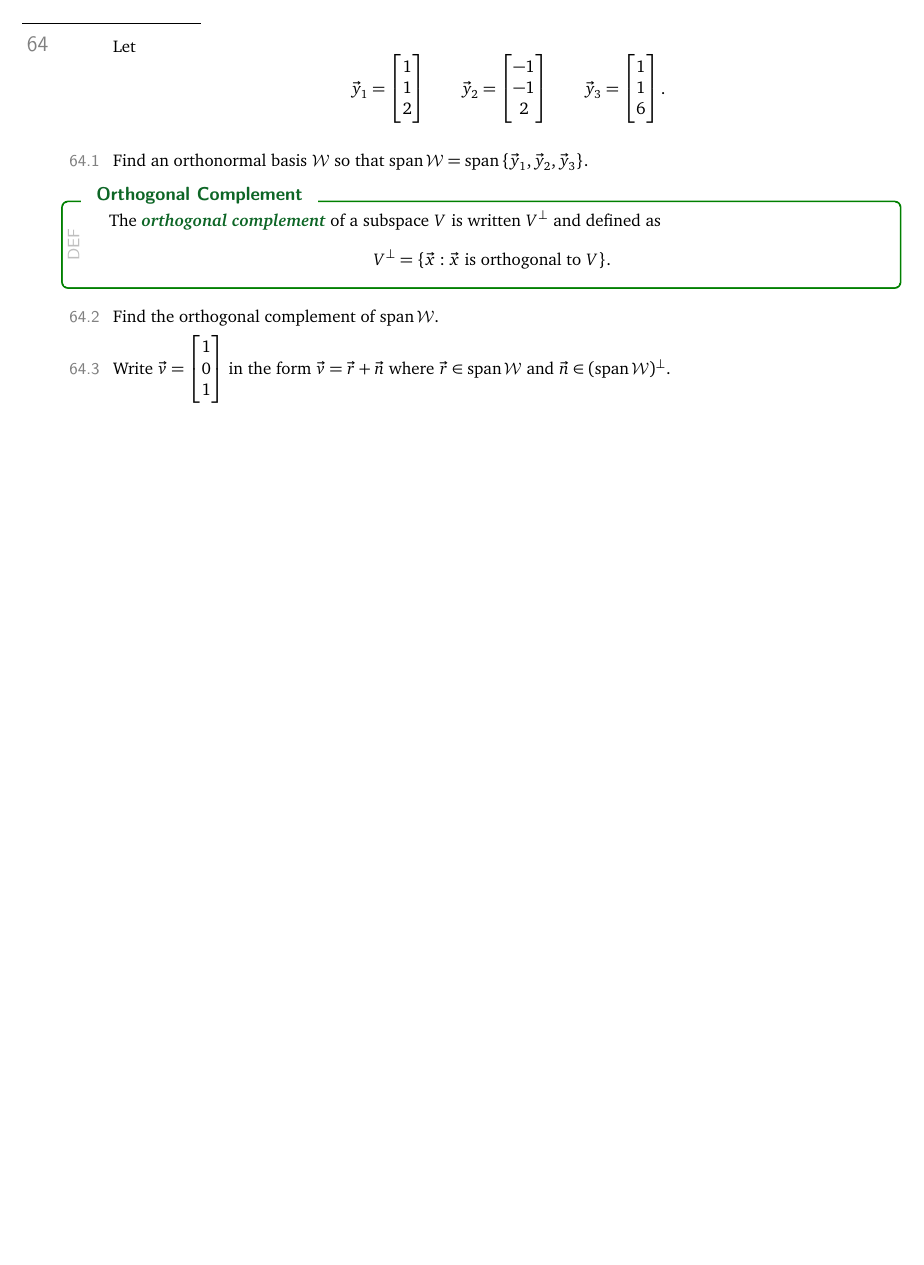
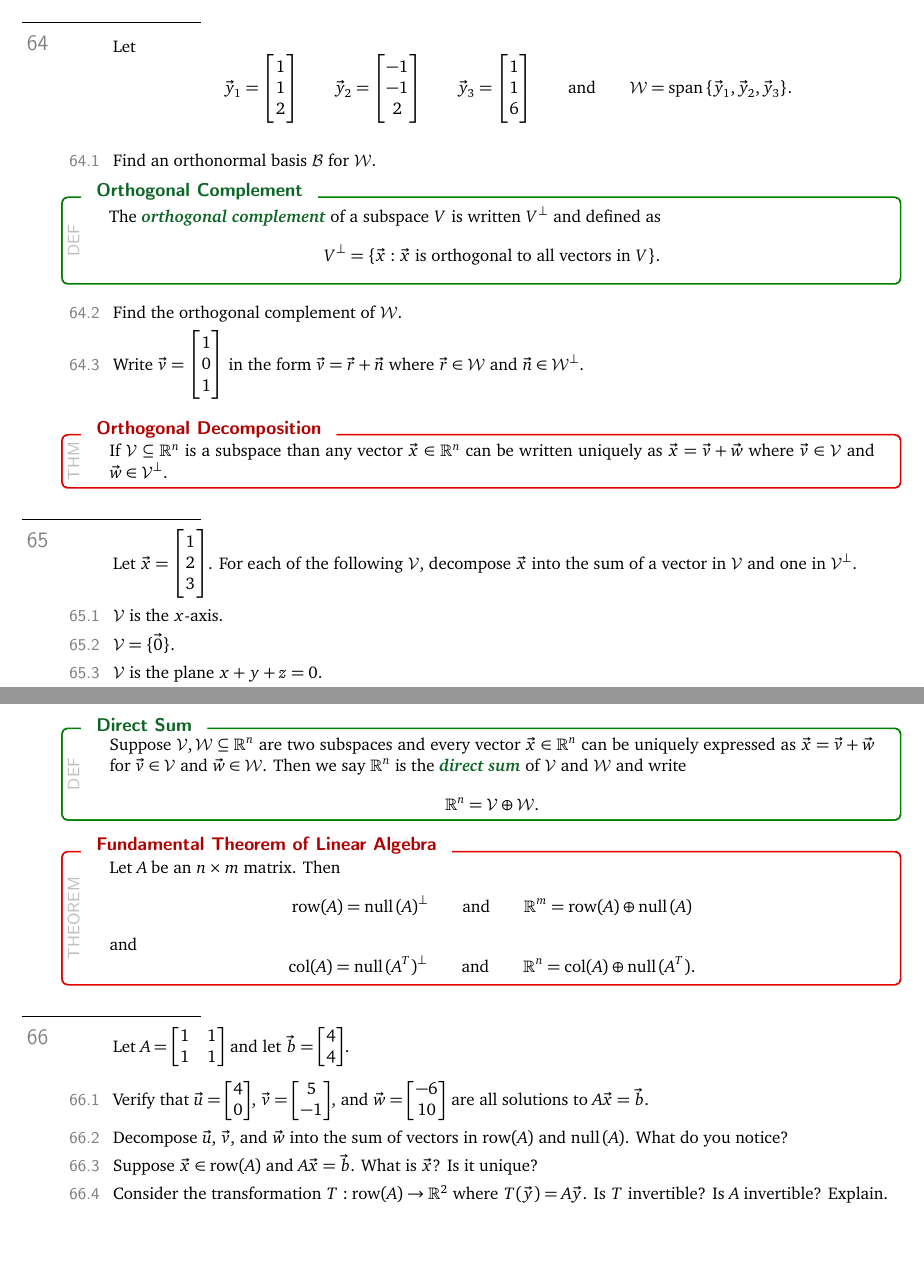
Before and after one commit to siefkenj/IBLLinearAlgebra, a LaTeX problem sheet (problemsets-mat223-lay/linearalbegra.tex): part of page 29 of 39 before the commit and two parts of pages 29 and 30 of 41 after it, the two joined at a grey line, cut so that both start at the same text, the shorter picture padded with empty space. The pictures show the PDF file problemsets-mat223-lay/linearalbegra.pdf that the author committed with the source.

Commit message:
Added fundamental theorem

```diff
--- a/problemsets-mat223-lay/linearalbegra.tex
+++ b/problemsets-mat223-lay/linearalbegra.tex
@@ -1995,31 +1997,82 @@ the ``N'' on the left.
 	\[
 		\vec y_1=\mat{1\\1\\2}\qquad
 		\vec y_2=\mat{-1\\-1\\2}\qquad
-		\vec y_3=\mat{1\\1\\6}.
-	\]
-	\begin{parts}
-		\item Find an orthonormal basis $\mathcal W$ so that $\span\mathcal W=
-			\span\{\vec y_1,\vec y_2,\vec y_3\}$.
+		\vec y_3=\mat{1\\1\\6} \qquad\text{and}\qquad \mathcal W=\span\{\vec y_1,\vec y_2,\vec y_3\}.
+	\]
+	\begin{parts}
+		\item Find an orthonormal basis $\mathcal B$ for $\mathcal W$.
 	\end{parts}
 
 	\begin{definition}[Orthogonal Complement]
 		The \emph{orthogonal complement} of a subspace $V$ is written
 		$V^\perp$ and defined as
 		\[
-			V^\perp=\{\vec x:\vec x\text{ is orthogonal to }V\}.
+			V^\perp=\{\vec x:\vec x\text{ is orthogonal to all vectors in }V\}.
 		\]
 		\vspace{-.2in}
 	\end{definition}
 
 	\begin{parts}[resume]
-		\item Find the orthogonal complement of $\span \mathcal W$.
+		\item Find the orthogonal complement of $\mathcal W$.
 		\item Write $\vec v=\mat{1\\0\\1}$ in the form $\vec v=\vec r+\vec n$ where
-			$\vec r\in\span\mathcal W$ and $\vec n\in(\span \mathcal W)^\perp$.
-	\end{parts}
-
-
-
-
+			$\vec r\in\mathcal W$ and $\vec n\in{\mathcal W}^\perp$.
+	\end{parts}
+
+
+	\begin{theorem}[Orthogonal Decomposition]
+		If $\mathcal V\subseteq \R^n$ is a subspace than any vector $\vec x\in\R^n$ can be written uniquely as
+		$
+			\vec x=\vec v+\vec w
+		$
+		where $\vec v\in\mathcal V$ and $\vec w\in{\mathcal V}^\perp$.
+	\end{theorem}
+
+	\question
+	Let $\vec x=\mat{1\\2\\3}$. For each of the following $\mathcal V$, decompose $\vec x$ into the sum of a vector in
+	$\mathcal V$ and one in ${\mathcal V}^\perp$.
+	\begin{parts}
+		\item $\mathcal V$ is the $x$-axis.
+		\item $\mathcal V=\{\vec 0\}$.
+		\item $\mathcal V$ is the plane $x+y+z=0$.
+		\item $\mathcal V=\R^3$.
+	\end{parts}
+
+
+	\begin{definition}[Direct Sum]
+		Suppose $\mathcal V,\mathcal W\subseteq \R^n$ are two subspaces and every vector $\vec x\in\R^n$
+		can be uniquely expressed as $\vec x=\vec v+\vec w$ for $\vec v\in\mathcal V$ and $\vec w\in\mathcal W$.
+		Then we say $\R^n$ is the \emph{direct sum} of $\mathcal V$ and $\mathcal W$ and write
+		\[
+			\R^n=\mathcal V\oplus \mathcal W.
+		\]
+	\end{definition}
+
+	\begin{theorem}[Fundamental Theorem of Linear Algebra]
+		Let $A$ be an $n\times m$ matrix. Then
+		\[
+			\text{row}(A)=\Null(A)^\perp\qquad\text{and}\qquad \R^m = \text{row}(A)\oplus \Null(A)
+		\]
+		and
+		\[
+			\text{col}(A)=\Null(A^T)^\perp\qquad\text{and}\qquad \R^n = \text{col}(A)\oplus \Null(A^T).
+		\]
+	\end{theorem}
+
+	\question
+	Let $A=\mat{1&1\\1&1}$ and let $\vec b=\mat{4\\4}$.
+	\begin{parts}
+		\item Verify that $\vec u=\mat{4\\0}$, $\vec v=\mat{5\\-1}$, and $\vec w=\mat{-6\\10}$ are all solutions
+			to $A\vec x=\vec b$.
+		\item Decompose $\vec u$, $\vec v$, and $\vec w$ into the sum of vectors in $\text{row}(A)$ and $\Null(A)$. What do you notice?
+
+		\item Suppose $\vec x\in\text{row}(A)$ and $A\vec x=\vec b$. What is $\vec x$? Is it unique?
+
+		\item Consider the transformation $T:\text{row}(A)\to\R^2$ where $T(\vec y)=A\vec y$. Is $T$ invertible? Is $A$ invertible? Explain.
+
+	\end{parts}
+
+
+	\newpage
 \section*{Span Again}
 	\newpage
 \section*{Matrices}
```
Also changed, not shown: problemsets-mat223-lay/linearalbegra.pdf, problemsets-mat223-lay/linearalbegra.tex (2 more changed lines).
